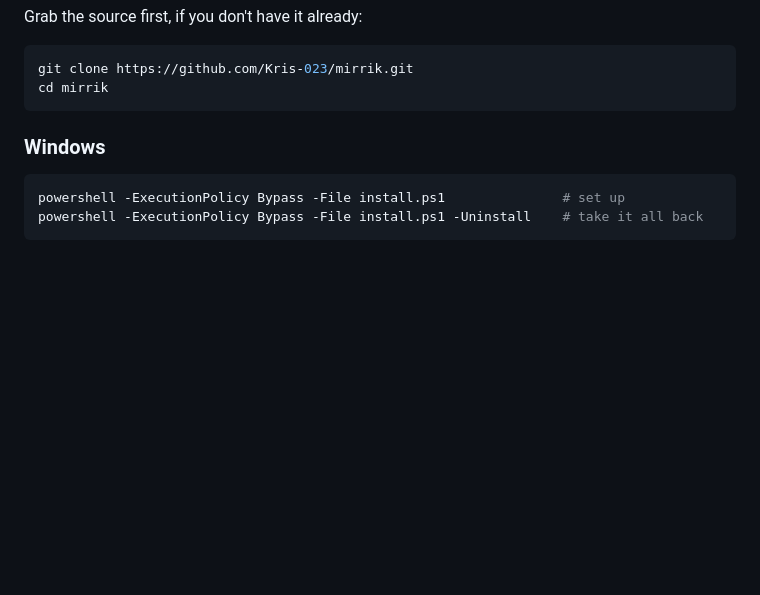
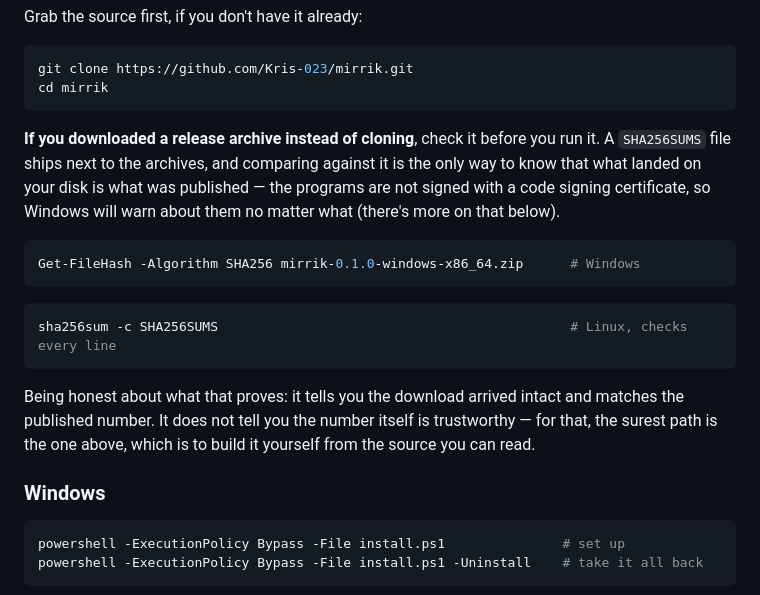
Before and after one commit to Kris-023/mirrik, a Markdown page: README.md, the part around the change. Drawn GitHub-style; blank space fills up the shorter version.

````diff
--- a/README.md
+++ b/README.md
@@ -103,6 +103,24 @@ Grab the source first, if you don't have it already:
 git clone https://github.com/Kris-023/mirrik.git
 cd mirrik
 ```
+
+**If you downloaded a release archive instead of cloning**, check it before you run it. A
+`SHA256SUMS` file ships next to the archives, and comparing against it is the only way to
+know that what landed on your disk is what was published — the programs are not signed with
+a code signing certificate, so Windows will warn about them no matter what (there's more on
+that below).
+
+```powershell
+Get-FileHash -Algorithm SHA256 mirrik-0.1.0-windows-x86_64.zip      # Windows
+```
+
+```sh
+sha256sum -c SHA256SUMS                                             # Linux, checks every line
+```
+
+Being honest about what that proves: it tells you the download arrived intact and matches
+the published number. It does not tell you the number itself is trustworthy — for that, the
+surest path is the one above, which is to build it yourself from the source you can read.
 
 ### Windows
 
````
Also changed, not shown: AGENTS.md (+37 -0 lines).
